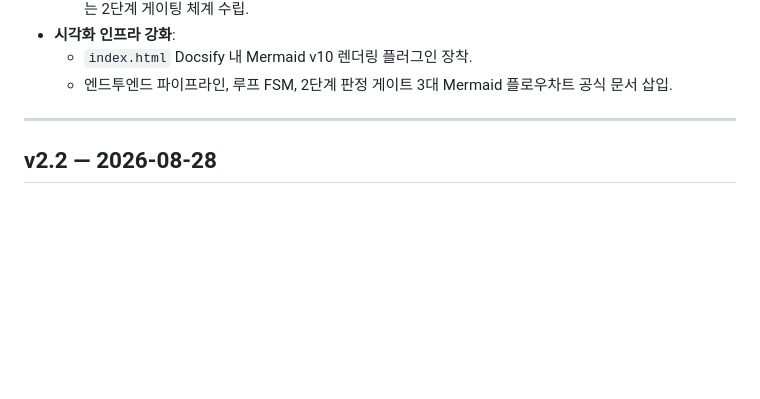
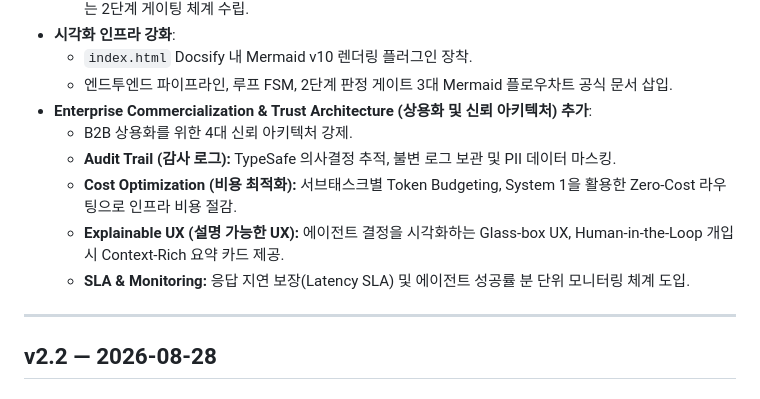
Before and after one commit to azdream/tram-aag, a Markdown page: CHANGELOG.md, the part around the change. GitHub-like rendering; blank space fills up the shorter version.

```diff
--- a/CHANGELOG.md
+++ b/CHANGELOG.md
@@ -43,6 +43,12 @@
 - **시각화 인프라 강화**:
   - `index.html` Docsify 내 Mermaid v10 렌더링 플러그인 장착.
   - 엔드투엔드 파이프라인, 루프 FSM, 2단계 판정 게이트 3대 Mermaid 플로우차트 공식 문서 삽입.
+- **Enterprise Commercialization & Trust Architecture (상용화 및 신뢰 아키텍처) 추가**:
+  - B2B 상용화를 위한 4대 신뢰 아키텍처 강제.
+  - **Audit Trail (감사 로그):** TypeSafe 의사결정 추적, 불변 로그 보관 및 PII 데이터 마스킹.
+  - **Cost Optimization (비용 최적화):** 서브태스크별 Token Budgeting, System 1을 활용한 Zero-Cost 라우팅으로 인프라 비용 절감.
+  - **Explainable UX (설명 가능한 UX):** 에이전트 결정을 시각화하는 Glass-box UX, Human-in-the-Loop 개입 시 Context-Rich 요약 카드 제공.
+  - **SLA & Monitoring:** 응답 지연 보장(Latency SLA) 및 에이전트 성공률 분 단위 모니터링 체계 도입.
 
 ---
 
```
Also changed, not shown: README.md (+2 -0 lines).
